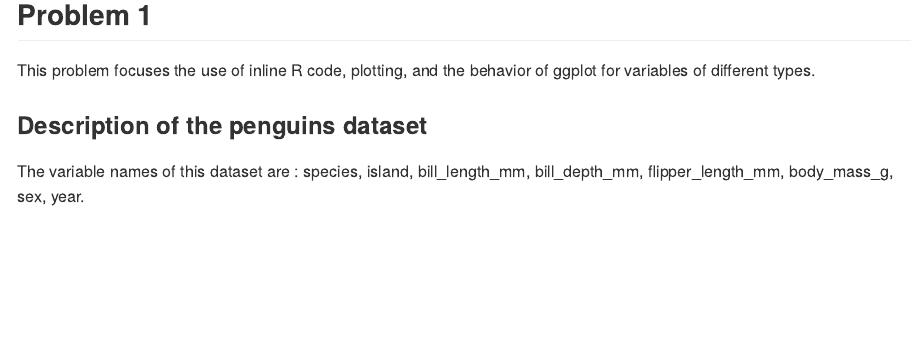
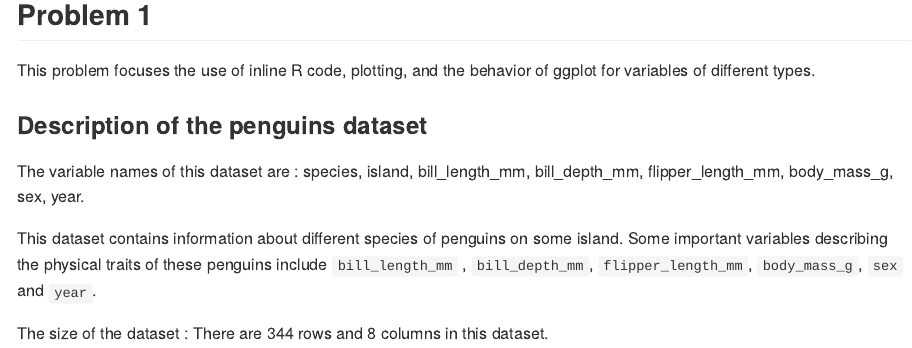
Before and after one commit to Niharikavt/p8105_hw1_nt2607, an R Markdown document (p8105_hw1_nt2607.Rmd): the page in a window 1100 px wide, from 830 px down. Rendered offline with R 4.5, knitr and Pandoc, with nearby package versions.

Commit message:
Size of the dataset penguins

```diff
--- a/p8105_hw1_nt2607.Rmd
+++ b/p8105_hw1_nt2607.Rmd
@@ -21,3 +21,7 @@ This problem focuses the use of inline R code, plotting, and the behavior of ggp
 ### Description of the penguins dataset
 
 The variable names of this dataset are : `r names(penguins)`.
+
+This dataset contains information about different species of penguins on some island. Some important variables describing the physical traits of these penguins include `bill_length_mm` , `bill_depth_mm`, `flipper_length_mm`, `body_mass_g`, `sex` and `year`.
+
+The size of the dataset : There are `r nrow (penguins)` rows and `r ncol (penguins)` columns in this dataset.
```
